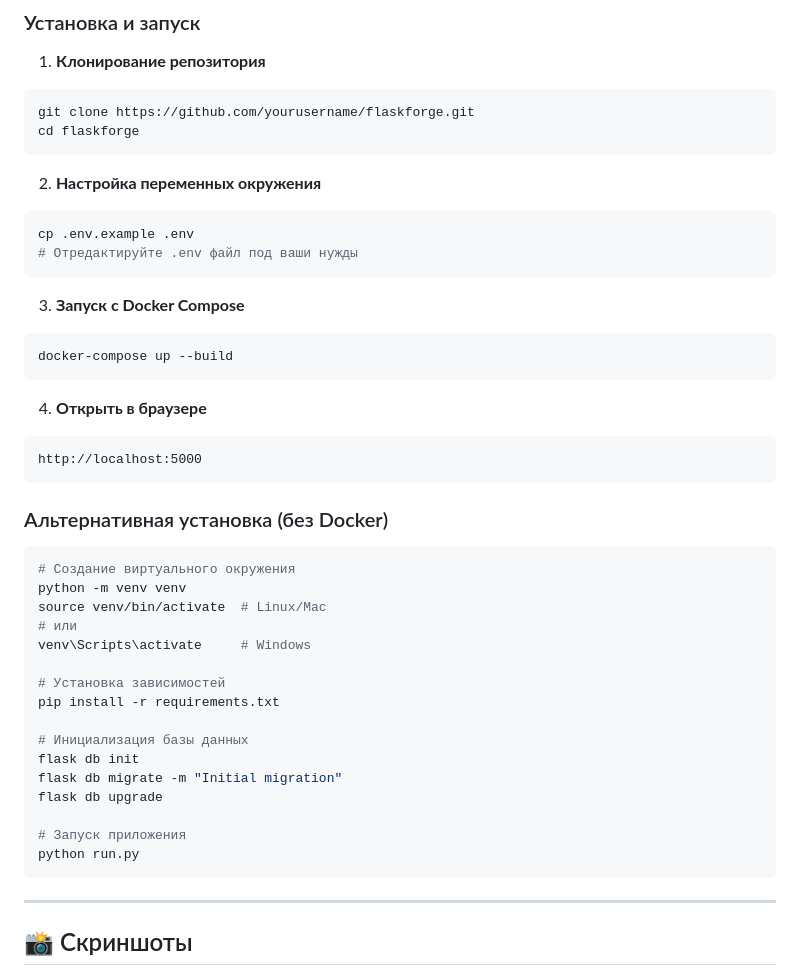
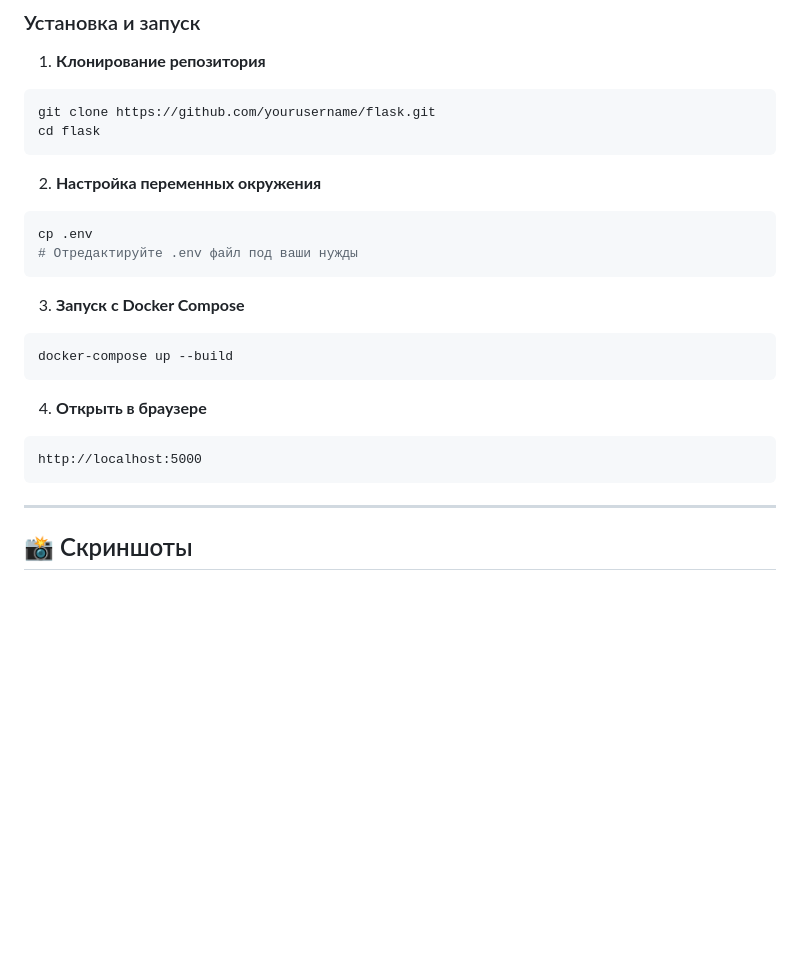
Before and after one commit to RayAIl/Flask-Blueprint, a Markdown page: README.md, the part around the change. GitHub-like rendering; blank space fills up the shorter version.

````diff
--- a/README.md
+++ b/README.md
@@ -97,13 +97,13 @@
 
 1. **Клонирование репозитория**
 ```bash
-git clone https://github.com/yourusername/flaskforge.git
-cd flaskforge
+git clone https://github.com/yourusername/flask.git
+cd flask
 ```
 
 2. **Настройка переменных окружения**
 ```bash
-cp .env.example .env
+cp .env
 # Отредактируйте .env файл под ваши нужды
 ```
 
@@ -116,28 +116,6 @@ docker-compose up --build
 ```
 http://localhost:5000
 ```
-
-### Альтернативная установка (без Docker)
-
-```bash
-# Создание виртуального окружения
-python -m venv venv
-source venv/bin/activate  # Linux/Mac
-# или
-venv\Scripts\activate     # Windows
-
-# Установка зависимостей
-pip install -r requirements.txt
-
-# Инициализация базы данных
-flask db init
-flask db migrate -m "Initial migration"
-flask db upgrade
-
-# Запуск приложения
-python run.py
-```
-
 ---
 
 ## 📸 Скриншоты
````
